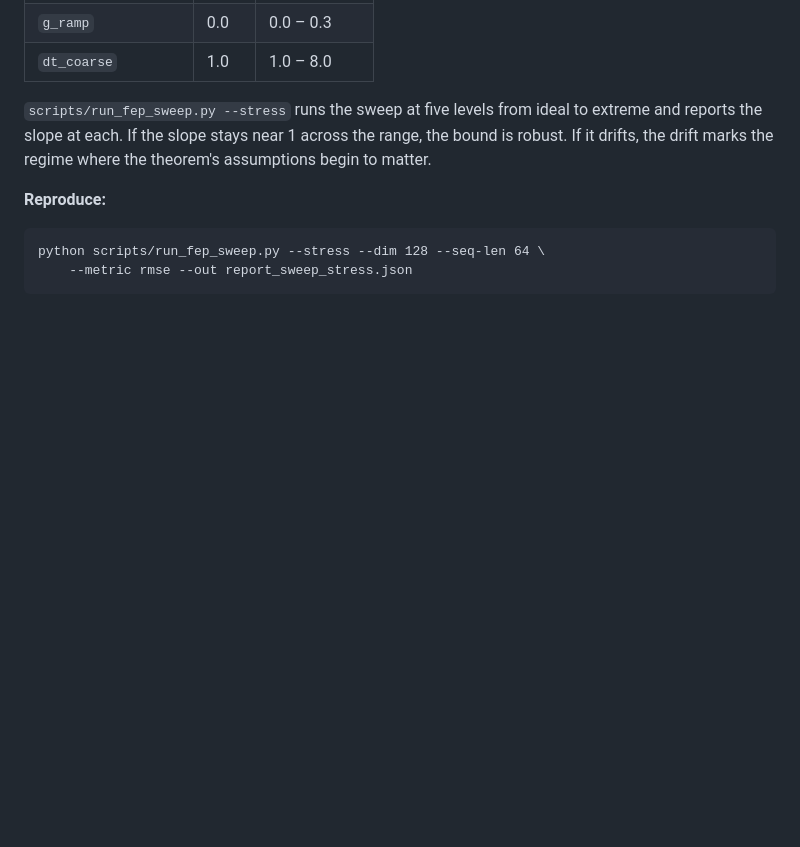
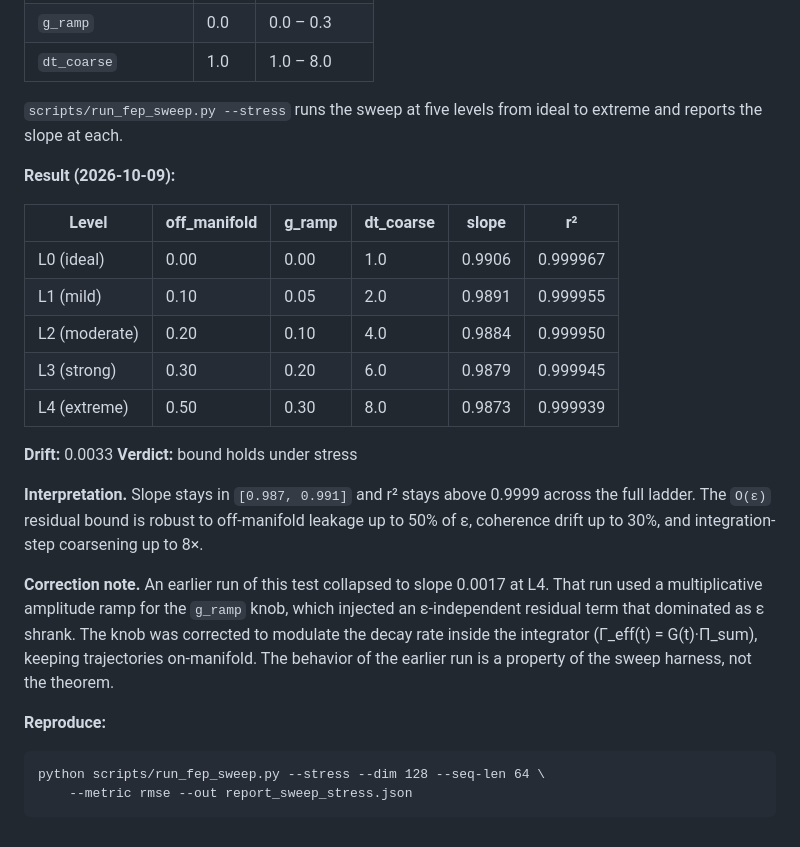
Before and after one commit to jackyreaps/Resileos-QAI, a Markdown page: docs/600-qdter/integration.md, the part around the change. Drawn GitHub-style; blank space fills up the shorter version.

Commit message:
Document results of stress test sweep
Added results and interpretation for stress test sweep.

```diff
--- a/docs/600-qdter/integration.md
+++ b/docs/600-qdter/integration.md
@@ -166,9 +166,33 @@ three stress knobs to probe the theorem's robustness envelope:
 | `dt_coarse` | 1.0 | 1.0 – 8.0 |
 
 `scripts/run_fep_sweep.py --stress` runs the sweep at five levels from
-ideal to extreme and reports the slope at each. If the slope stays near 1
-across the range, the bound is robust. If it drifts, the drift marks the
-regime where the theorem's assumptions begin to matter.
+ideal to extreme and reports the slope at each.
+
+**Result (2026-10-09):**
+
+| Level | off_manifold | g_ramp | dt_coarse | slope | r² |
+|---|---|---|---|---|---|
+| L0 (ideal) | 0.00 | 0.00 | 1.0 | 0.9906 | 0.999967 |
+| L1 (mild) | 0.10 | 0.05 | 2.0 | 0.9891 | 0.999955 |
+| L2 (moderate) | 0.20 | 0.10 | 4.0 | 0.9884 | 0.999950 |
+| L3 (strong) | 0.30 | 0.20 | 6.0 | 0.9879 | 0.999945 |
+| L4 (extreme) | 0.50 | 0.30 | 8.0 | 0.9873 | 0.999939 |
+
+**Drift:** 0.0033
+**Verdict:** bound holds under stress
+
+**Interpretation.** Slope stays in `[0.987, 0.991]` and r² stays above
+0.9999 across the full ladder. The `O(ε)` residual bound is robust to
+off-manifold leakage up to 50% of ε, coherence drift up to 30%, and
+integration-step coarsening up to 8×.
+
+**Correction note.** An earlier run of this test collapsed to slope
+0.0017 at L4. That run used a multiplicative amplitude ramp for the
+`g_ramp` knob, which injected an ε-independent residual term that
+dominated as ε shrank. The knob was corrected to modulate the decay
+rate inside the integrator (Γ_eff(t) = G(t)·Π_sum), keeping trajectories
+on-manifold. The behavior of the earlier run is a property of the sweep
+harness, not the theorem.
 
 **Reproduce:**
 
```
